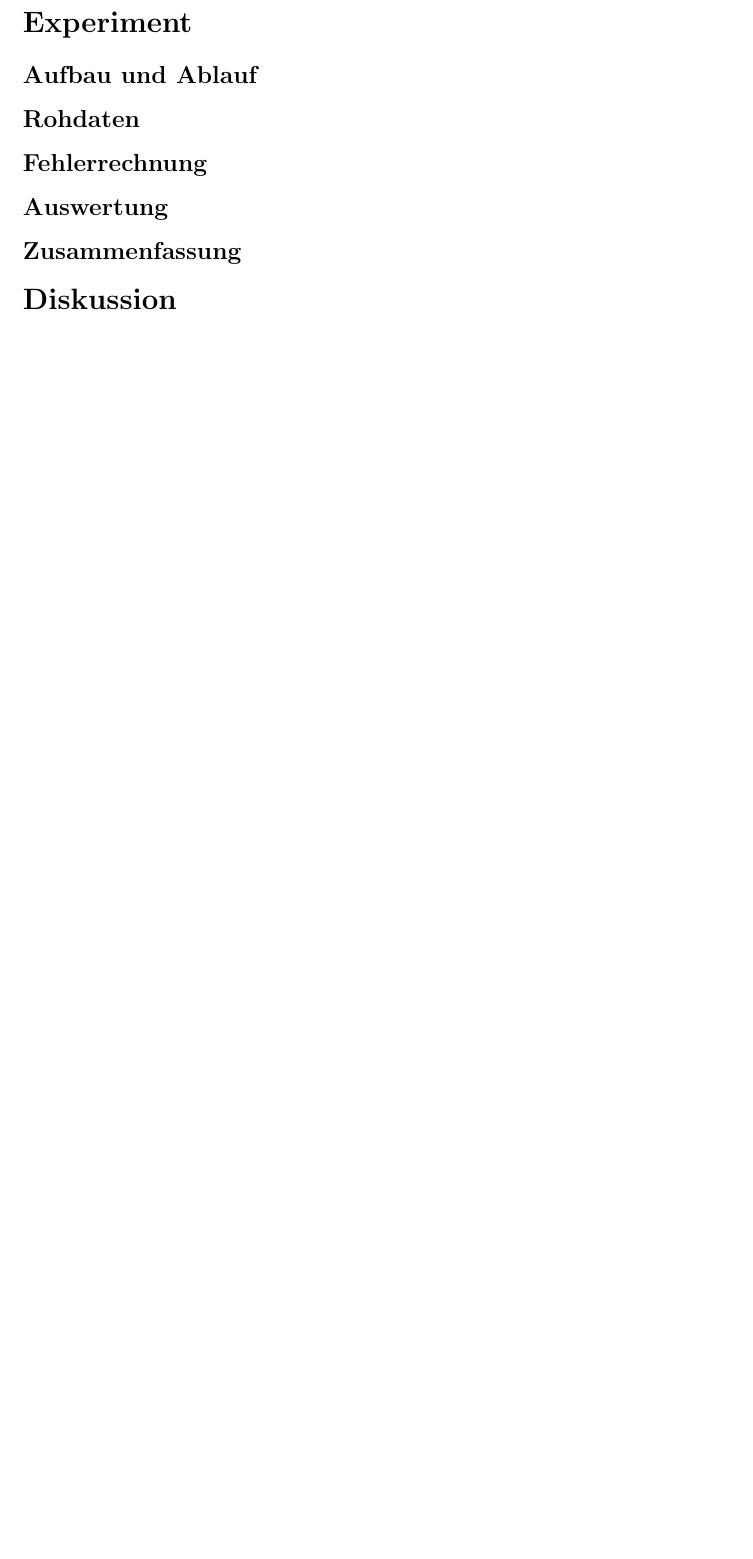
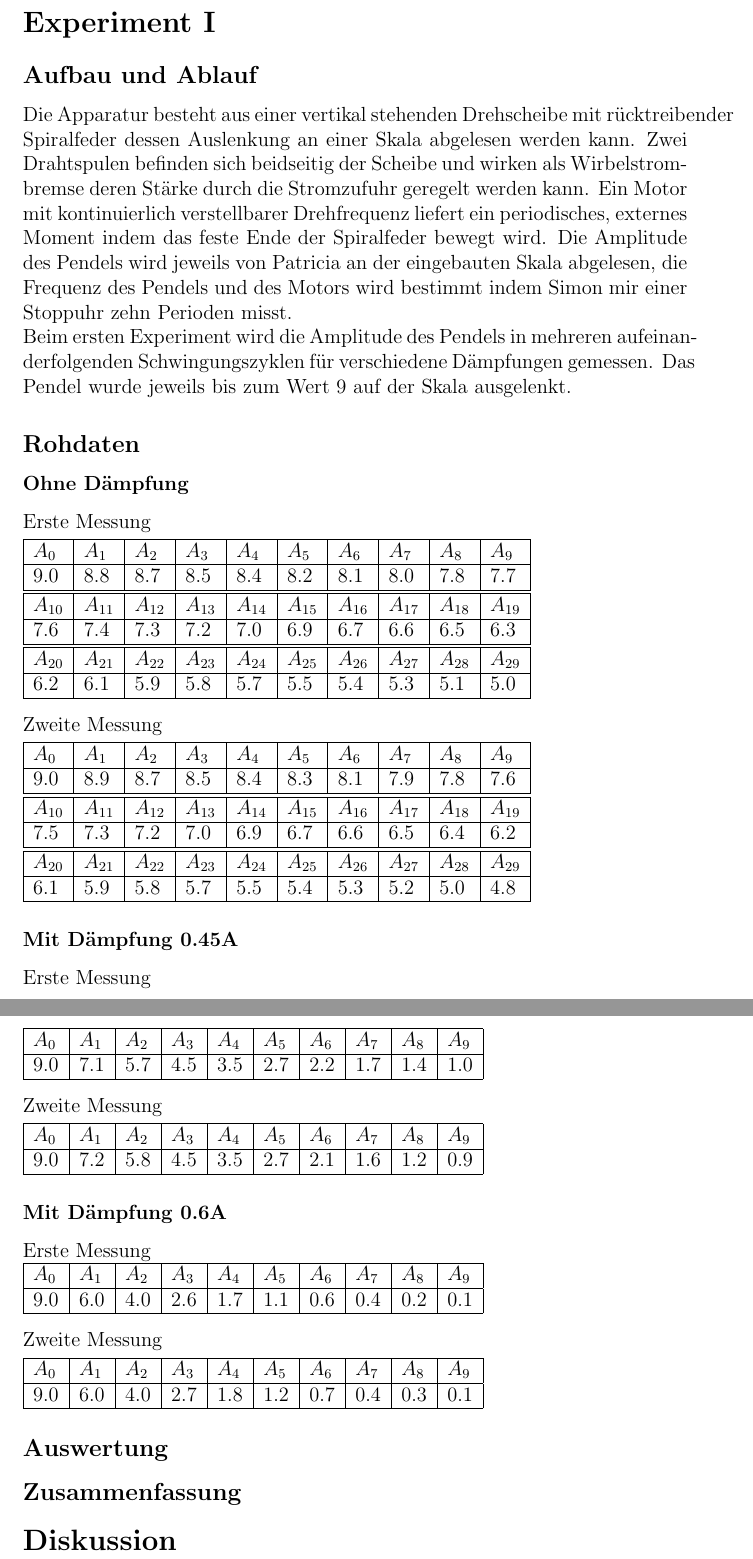
Before and after one commit to SpecialTaskForce/Praktikum-Physik, a LaTeX document (3/Erzwungene Schwingungen.tex): part of page 2 of 2 before the commit and two parts of pages 2 and 3 of 3 after it, the two joined at a grey line, cut so that both start at the same text, the shorter picture padded with empty space. Compiled offline with pdfLaTeX.

Commit message:
Added data for experiment 1

```diff
--- a/3/Erzwungene Schwingungen.tex
+++ b/3/Erzwungene Schwingungen.tex
@@ -6,6 +6,7 @@
 \author{Simon Marti, Patricia Schwab, Mirco Kocher}
 \date{09.03.2012}
 
+\parindent=0pt
 \begin{document}
 \maketitle
 
@@ -45,18 +46,108 @@ Resonanzfrequenz
 \newpage
 
 %%
-% Experiment
+% Experiment 1
 %%
-\section*{Experiment}
+\section*{Experiment I}
 
 % Aufbau und Ablauf
 \subsection*{Aufbau und Ablauf}
+Die Apparatur besteht aus einer vertikal stehenden Drehscheibe mit r\"ucktreibender Spiralfeder dessen Auslenkung an einer Skala abgelesen werden kann. Zwei Drahtspulen befinden sich beidseitig der Scheibe und wirken als Wirbelstrombremse deren St\"arke durch die Stromzufuhr geregelt werden kann. Ein Motor mit kontinuierlich verstellbarer Drehfrequenz liefert ein periodisches, externes Moment indem das feste Ende der Spiralfeder bewegt wird. Die Amplitude des Pendels wird jeweils von Patricia an der eingebauten Skala abgelesen, die Frequenz des Pendels und des Motors wird bestimmt indem Simon mir einer Stoppuhr zehn Perioden misst.
+
+Beim ersten Experiment wird die Amplitude des Pendels in mehreren aufeinanderfolgenden Schwingungszyklen für verschiedene Dämpfungen gemessen. Das Pendel wurde jeweils bis zum Wert 9 auf der Skala ausgelenkt.
 
 % Rohdaten
 \subsection*{Rohdaten}
+\subsubsection*{Ohne D\"ampfung}
+Erste Messung
 
-% Fehlerrechnung
-\subsection*{Fehlerrechnung}
+\vspace{3pt}
+\begin{tabular}{|l|l|l|l|l|l|l|l|l|l|}
+\hline
+$A_{0}$&$A_{1}$&$A_{2}$&$A_{3}$&$A_{4}$&$A_{5}$&$A_{6}$&$A_{7}$&$A_{8}$&$A_{9}$\\
+\hline
+9.0&8.8&8.7&8.5&8.4&8.2&8.1&8.0&7.8&7.7\\
+\hline
+\hline
+$A_{10}$&$A_{11}$&$A_{12}$&$A_{13}$&$A_{14}$&$A_{15}$&$A_{16}$&$A_{17}$&$A_{18}$&$A_{19}$\\
+\hline
+7.6&7.4&7.3&7.2&7.0&6.9&6.7&6.6&6.5&6.3\\
+\hline
+\hline
+$A_{20}$&$A_{21}$&$A_{22}$&$A_{23}$&$A_{24}$&$A_{25}$&$A_{26}$&$A_{27}$&$A_{28}$&$A_{29}$\\
+\hline
+6.2&6.1&5.9&5.8&5.7&5.5&5.4&5.3&5.1&5.0\\
+\hline
+\end{tabular}
+
+\vspace{10pt}
+Zweite Messung
+
+\vspace{3pt}
+\begin{tabular}{|l|l|l|l|l|l|l|l|l|l|}
+\hline
+$A_{0}$&$A_{1}$&$A_{2}$&$A_{3}$&$A_{4}$&$A_{5}$&$A_{6}$&$A_{7}$&$A_{8}$&$A_{9}$\\
+\hline
+9.0&8.9&8.7&8.5&8.4&8.3&8.1&7.9&7.8&7.6\\
+\hline
+\hline
+$A_{10}$&$A_{11}$&$A_{12}$&$A_{13}$&$A_{14}$&$A_{15}$&$A_{16}$&$A_{17}$&$A_{18}$&$A_{19}$\\
+\hline
+7.5&7.3&7.2&7.0&6.9&6.7&6.6&6.5&6.4&6.2\\
+\hline
+\hline
+$A_{20}$&$A_{21}$&$A_{22}$&$A_{23}$&$A_{24}$&$A_{25}$&$A_{26}$&$A_{27}$&$A_{28}$&$A_{29}$\\
+\hline
+6.1&5.9&5.8&5.7&5.5&5.4&5.3&5.2&5.0&4.8\\
+\hline
+\end{tabular}
+
+\subsubsection*{Mit D\"ampfung 0.45A}
+Erste Messung
+
+\vspace{3pt}
+\begin{tabular}{|l|l|l|l|l|l|l|l|l|l|}
+\hline
+$A_{0}$&$A_{1}$&$A_{2}$&$A_{3}$&$A_{4}$&$A_{5}$&$A_{6}$&$A_{7}$&$A_{8}$&$A_{9}$\\
+\hline
+9.0&7.1&5.7&4.5&3.5&2.7&2.2&1.7&1.4&1.0\\
+\hline
+\end{tabular}
+\vspace{10pt}
+
+Zweite Messung
+
+\vspace{3pt}
+\begin{tabular}{|l|l|l|l|l|l|l|l|l|l|}
+\hline
+$A_{0}$&$A_{1}$&$A_{2}$&$A_{3}$&$A_{4}$&$A_{5}$&$A_{6}$&$A_{7}$&$A_{8}$&$A_{9}$\\
+\hline
+9.0&7.2&5.8&4.5&3.5&2.7&2.1&1.6&1.2&0.9\\
+\hline
+\end{tabular}
+
+\subsubsection*{Mit D\"ampfung 0.6A}
+Erste Messung
+
+\begin{tabular}{|l|l|l|l|l|l|l|l|l|l|}
+\hline
+$A_{0}$&$A_{1}$&$A_{2}$&$A_{3}$&$A_{4}$&$A_{5}$&$A_{6}$&$A_{7}$&$A_{8}$&$A_{9}$\\
+\hline
+9.0&6.0&4.0&2.6&1.7&1.1&0.6&0.4&0.2&0.1\\
+\hline
+\end{tabular}
+\vspace{10pt}
+
+Zweite Messung
+
+\vspace{3pt}
+\begin{tabular}{|l|l|l|l|l|l|l|l|l|l|}
+\hline
+$A_{0}$&$A_{1}$&$A_{2}$&$A_{3}$&$A_{4}$&$A_{5}$&$A_{6}$&$A_{7}$&$A_{8}$&$A_{9}$\\
+\hline
+9.0&6.0&4.0&2.7&1.8&1.2&0.7&0.4&0.3&0.1\\
+\hline
+\end{tabular}
 
 % Auswertung
 \subsection*{Auswertung}
```
